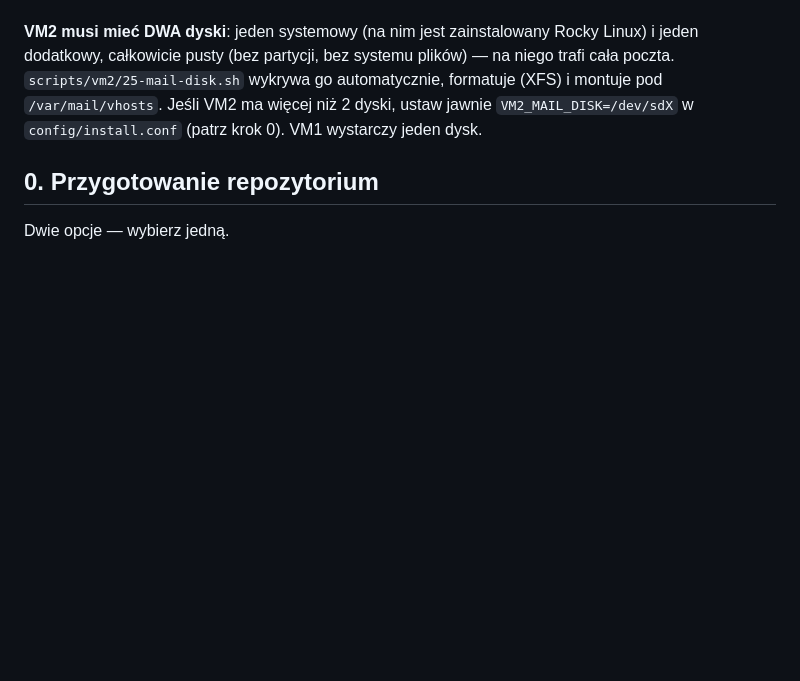
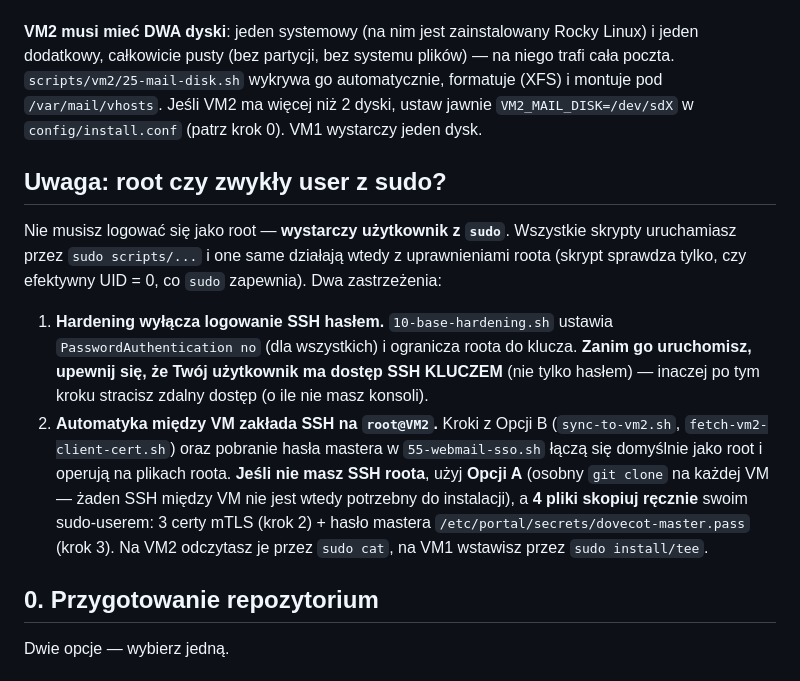
Before and after one commit to marcinastat/mail-sync-portal, a Markdown page: INSTALL.md, the part around the change. Drawn GitHub-style; blank space fills up the shorter version.

Commit message:
INSTALL: instalacja userem z sudo (bez root) + zastrzezenia (SSH klucz, Opcja A)

```diff
--- a/INSTALL.md
+++ b/INSTALL.md
@@ -10,6 +10,24 @@ plików) — na niego trafi cała poczta. `scripts/vm2/25-mail-disk.sh` wykrywa
 go automatycznie, formatuje (XFS) i montuje pod `/var/mail/vhosts`. Jeśli VM2
 ma więcej niż 2 dyski, ustaw jawnie `VM2_MAIL_DISK=/dev/sdX` w
 `config/install.conf` (patrz krok 0). VM1 wystarczy jeden dysk.
+
+## Uwaga: root czy zwykły user z sudo?
+
+Nie musisz logować się jako root — **wystarczy użytkownik z `sudo`**. Wszystkie skrypty
+uruchamiasz przez `sudo scripts/...` i one same działają wtedy z uprawnieniami roota
+(skrypt sprawdza tylko, czy efektywny UID = 0, co `sudo` zapewnia). Dwa zastrzeżenia:
+
+1. **Hardening wyłącza logowanie SSH hasłem.** `10-base-hardening.sh` ustawia
+   `PasswordAuthentication no` (dla wszystkich) i ogranicza roota do klucza. **Zanim go
+   uruchomisz, upewnij się, że Twój użytkownik ma dostęp SSH KLUCZEM** (nie tylko hasłem) —
+   inaczej po tym kroku stracisz zdalny dostęp (o ile nie masz konsoli).
+2. **Automatyka między VM zakłada SSH na `root@VM2`.** Kroki z Opcji B (`sync-to-vm2.sh`,
+   `fetch-vm2-client-cert.sh`) oraz pobranie hasła mastera w `55-webmail-sso.sh` łączą się
+   domyślnie jako root i operują na plikach roota. **Jeśli nie masz SSH roota**, użyj
+   **Opcji A** (osobny `git clone` na każdej VM — żaden SSH między VM nie jest wtedy
+   potrzebny do instalacji), a **4 pliki skopiuj ręcznie** swoim sudo-userem:
+   3 certy mTLS (krok 2) + hasło mastera `/etc/portal/secrets/dovecot-master.pass` (krok 3).
+   Na VM2 odczytasz je przez `sudo cat`, na VM1 wstawisz przez `sudo install/tee`.
 
 ## 0. Przygotowanie repozytorium
 
```
